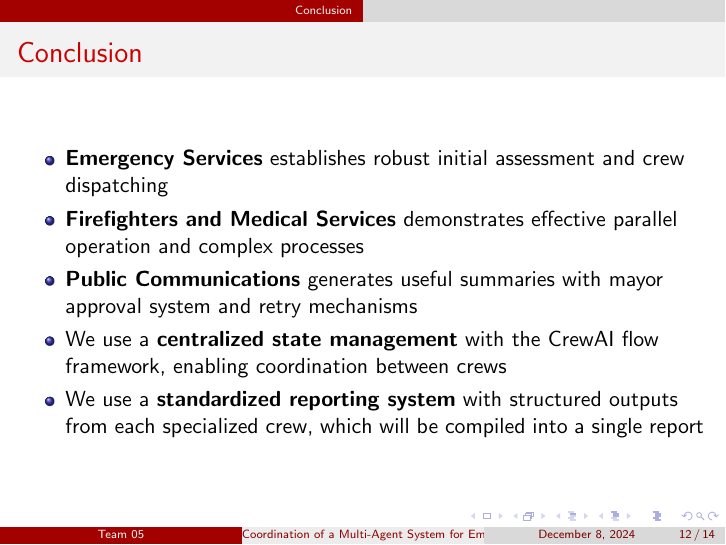
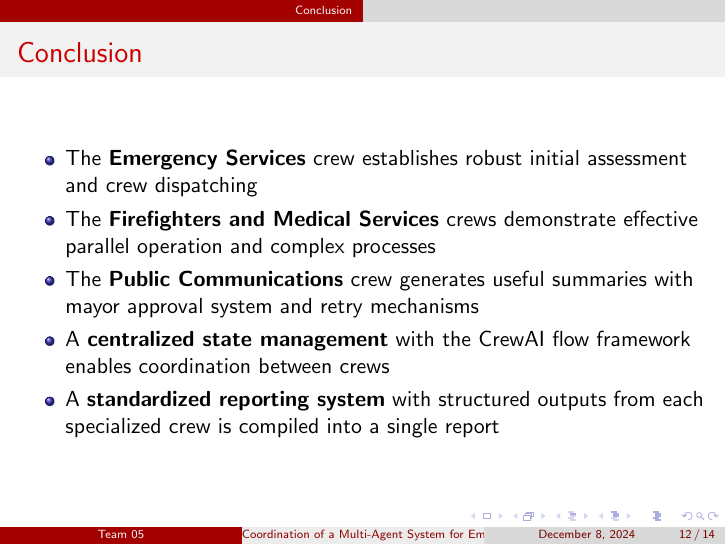
Before and after one commit to ZachParent/mai-multi-agent-systems, LaTeX slides (practical/reports/task2-presentation/main.tex): page 12 of 14. Compiled offline with pdfLaTeX.

Commit message:
update conclusion phrasing

```diff
--- a/practical/reports/task2-presentation/main.tex
+++ b/practical/reports/task2-presentation/main.tex
@@ -69,11 +69,11 @@
 \section{Conclusion}
 \begin{frame}{Conclusion}
     \begin{itemize}
-        \item \textbf{Emergency Services} establishes robust initial assessment and crew dispatching
-        \item \textbf{Firefighters and Medical Services} demonstrates effective parallel operation and complex processes
-        \item \textbf{Public Communications} generates useful summaries with mayor approval system and retry mechanisms
-        \item We use a \textbf{centralized state management} with the CrewAI flow framework, enabling coordination between crews
-        \item We use a \textbf{standardized reporting system} with structured outputs from each specialized crew, which will be compiled into a single report
+        \item The \textbf{Emergency Services} crew establishes robust initial assessment and crew dispatching
+        \item The \textbf{Firefighters and Medical Services} crews demonstrate effective parallel operation and complex processes
+        \item The \textbf{Public Communications} crew generates useful summaries with mayor approval system and retry mechanisms
+        \item A \textbf{centralized state management} with the CrewAI flow framework enables coordination between crews
+        \item A \textbf{standardized reporting system} with structured outputs from each specialized crew is compiled into a single report
     \end{itemize}
 \end{frame}
 
```
Also changed, not shown: practical/reports/task2-presentation/main.pdf.
